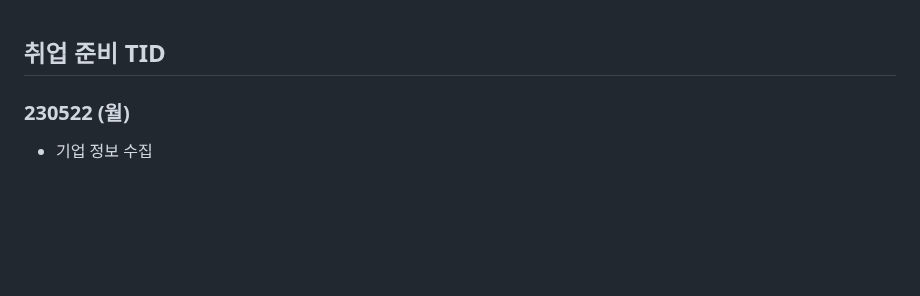
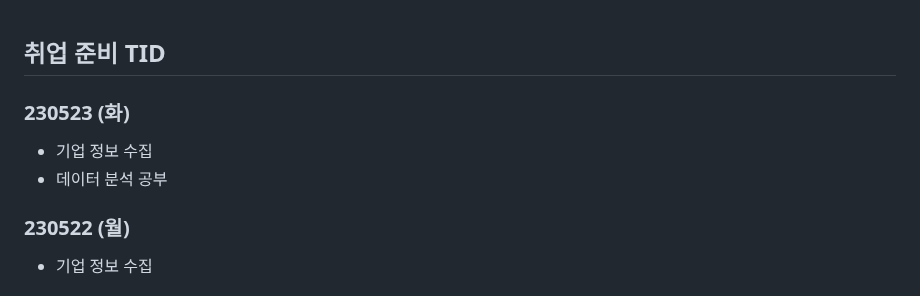
Before and after one commit to Suhwan-Im/TIL, a Markdown page: 13. 취업준비 기간/[취업 준비 TID].md, the part around the change. GitHub-like rendering; blank space fills up the shorter version.

Commit message:
updating_230523

```diff
--- a/13. 취업준비 기간/[취업 준비 TID].md
+++ b/13. 취업준비 기간/[취업 준비 TID].md
@@ -1,4 +1,11 @@
 ## 취업 준비 TID
+
+
+
+### 230523 (화)
+
+- 기업 정보 수집
+- 데이터 분석 공부
 
 
 
```
